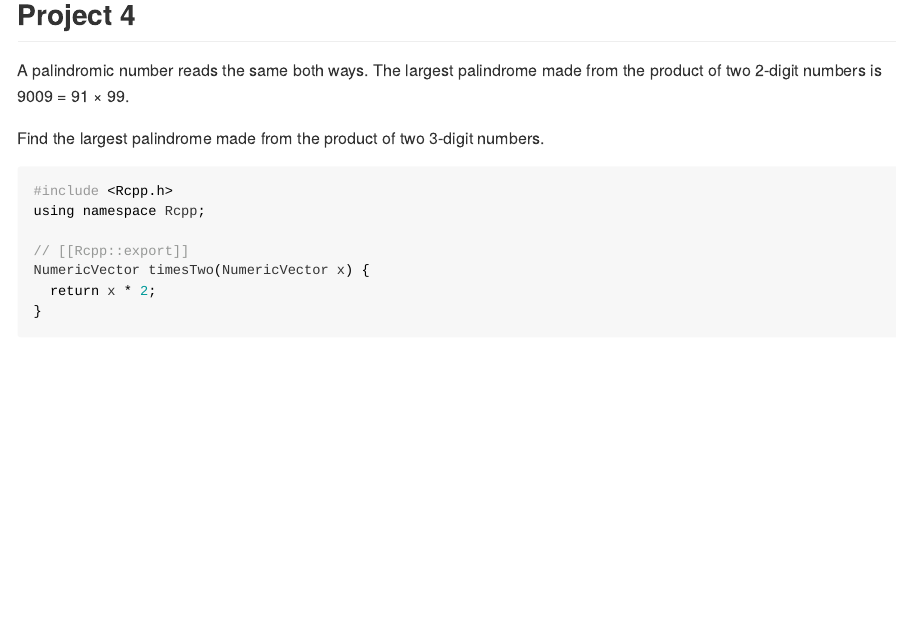
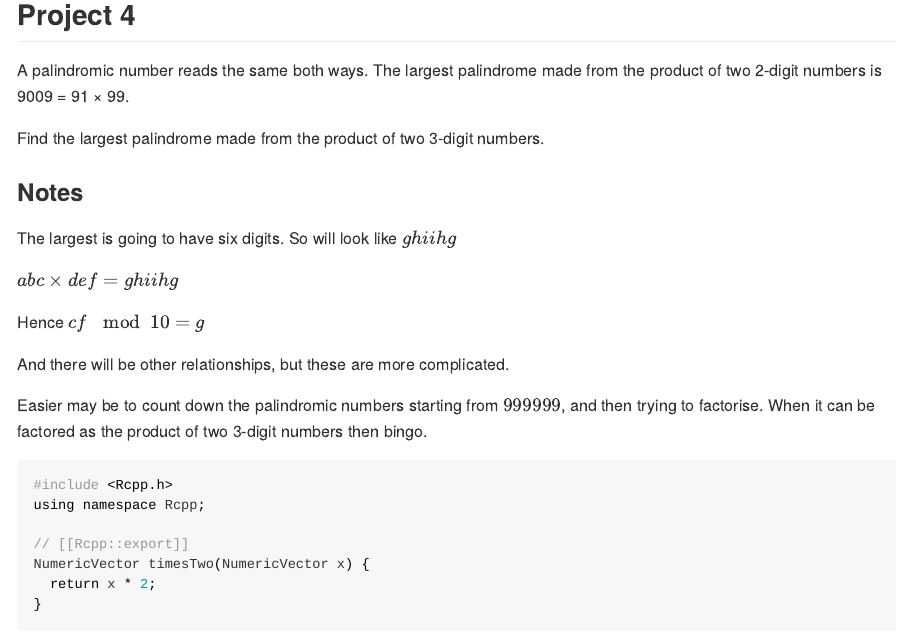
Before and after one commit to wijjy/eulerrcpp, an R Markdown document (Euler0004.Rmd): the page in a window 1100 px wide, from 120 px down. Rendered offline with R 4.5, knitr and Pandoc, with nearby package versions; some code elsewhere in the file could not run offline.

Commit message:
write notes

````diff
--- a/Euler0004.Rmd
+++ b/Euler0004.Rmd
@@ -11,6 +11,23 @@ knitr::opts_chunk$set(echo = TRUE)
 A palindromic number reads the same both ways. The largest palindrome made from the product of two 2-digit numbers is 9009 = 91 × 99.
 
 Find the largest palindrome made from the product of two 3-digit numbers.
+
+
+### Notes
+
+The largest is going to have six digits.  So will look like $ghiihg$
+
+$abc \times def = ghiihg$
+
+Hence
+$cf \mod 10 = g$
+
+And there will be other relationships, but these are more complicated.
+
+Easier may be to count down the palindromic numbers starting from $999999$, and then trying to factorise.  When it
+can be   factored as the product of two 3-digit numbers then bingo.
+
+
 
 ```{Rcpp}
 #include <Rcpp.h>
````
